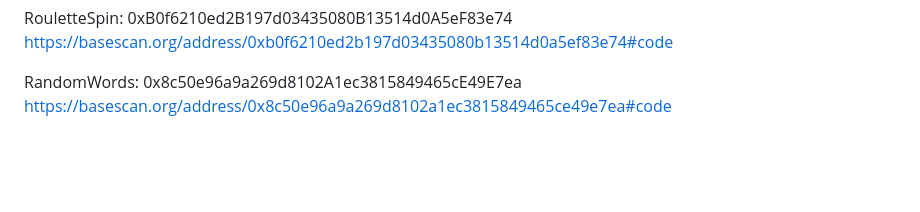
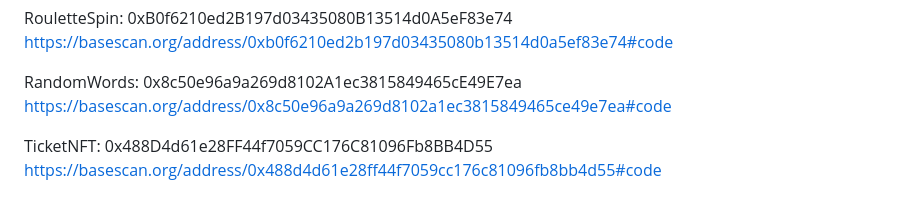
Before and after one commit to ordiha/Eth-infinity-playground, a Markdown page: README.md, the part around the change. Drawn GitHub-style; blank space fills up the shorter version.

Commit message:
Update README.md
TicketNFT contract added

```diff
--- a/README.md
+++ b/README.md
@@ -117,3 +117,6 @@ https://basescan.org/address/0xb0f6210ed2b197d03435080b13514d0a5ef83e74#code
 
 RandomWords: 0x8c50e96a9a269d8102A1ec3815849465cE49E7ea
 https://basescan.org/address/0x8c50e96a9a269d8102a1ec3815849465ce49e7ea#code
+
+TicketNFT: 0x488D4d61e28FF44f7059CC176C81096Fb8BB4D55
+https://basescan.org/address/0x488d4d61e28ff44f7059cc176c81096fb8bb4d55#code
```
